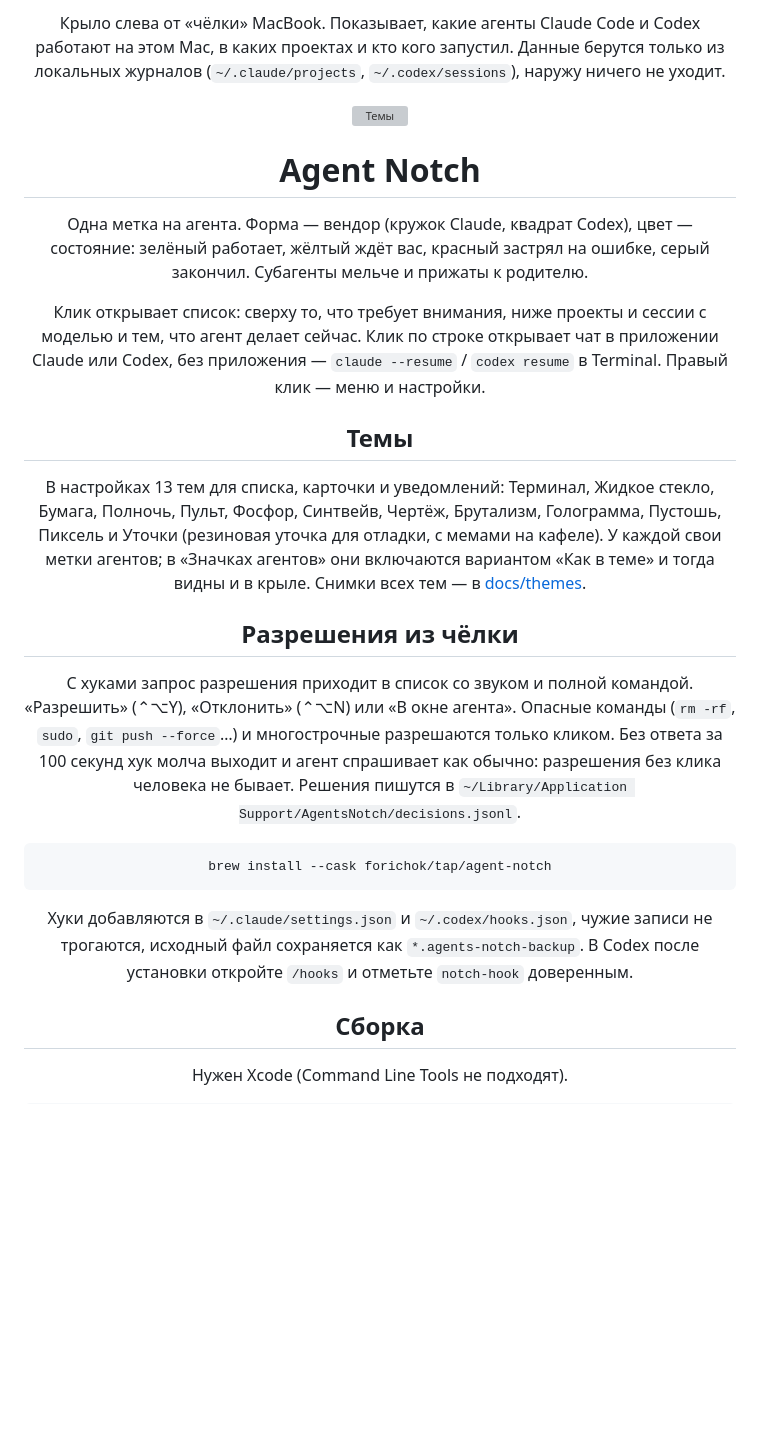
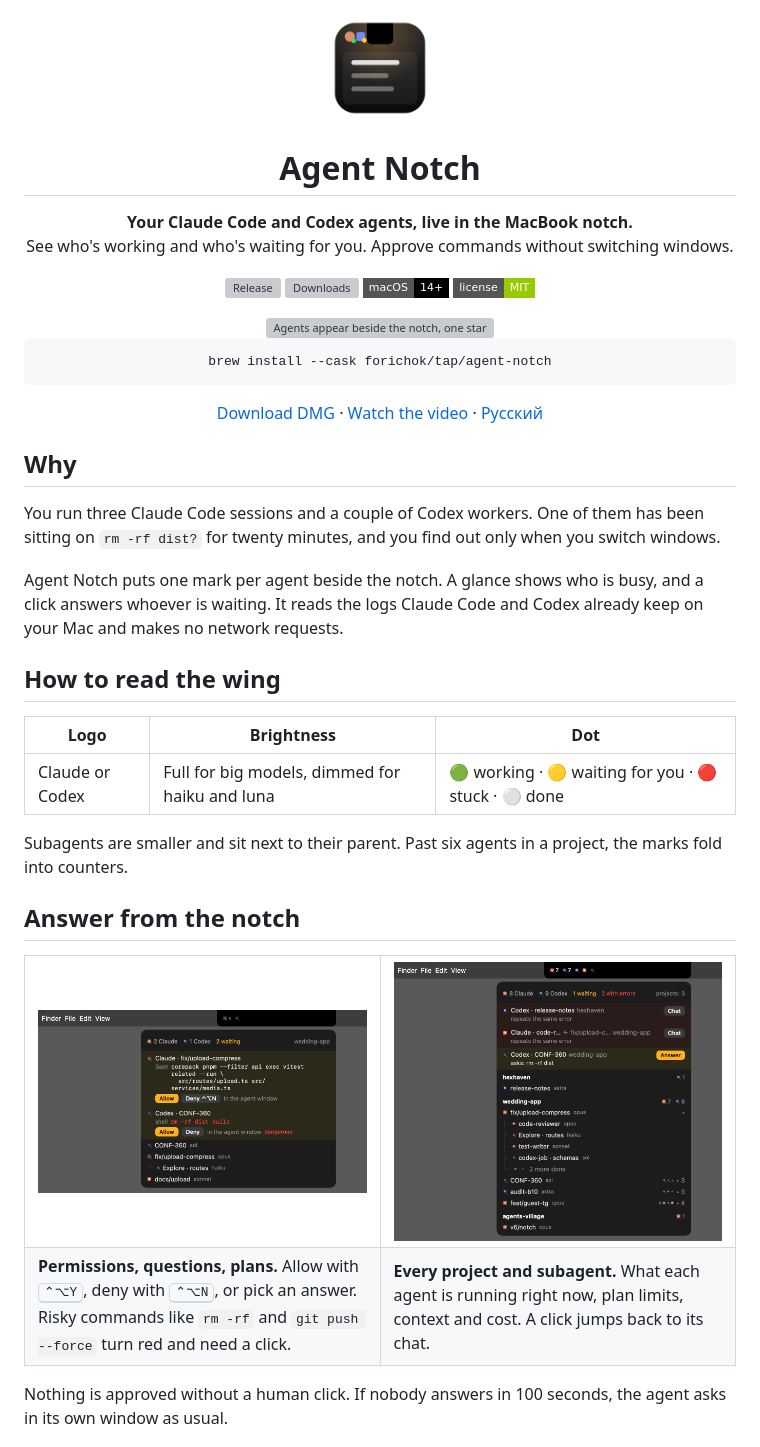
Before and after one commit to Bio-Tvorogok/Agent-Notch, a Markdown page: README.md, the part around one of its changes. Drawn GitHub-style; badges without logos; blank space fills up the shorter version; grey boxes are pictures that could not be loaded.

````diff
--- a/README.md
+++ b/README.md
@@ -1,29 +1,53 @@
 <div align="center">
 
-Крыло слева от «чёлки» MacBook. Показывает, какие агенты Claude Code и Codex работают на этом Mac, в каких проектах и кто кого запустил. Данные берутся только из локальных журналов (`~/.claude/projects`, `~/.codex/sessions`), наружу ничего не уходит.
-
-![Темы](docs/themes/theme-terminal.png)
+<img src="assets/icon-1024.png" width="112" alt="Agent Notch icon">
 
 # Agent Notch
 
-Одна метка на агента. Форма — вендор (кружок Claude, квадрат Codex), цвет — состояние: зелёный работает, жёлтый ждёт вас, красный застрял на ошибке, серый закончил. Субагенты мельче и прижаты к родителю.
+**Your Claude Code and Codex agents, live in the MacBook notch.**<br>
+See who's working and who's waiting for you. Approve commands without switching windows.
 
-Клик открывает список: сверху то, что требует внимания, ниже проекты и сессии с моделью и тем, что агент делает сейчас. Клик по строке открывает чат в приложении Claude или Codex, без приложения — `claude --resume` / `codex resume` в Terminal. Правый клик — меню и настройки.
+[![Release](https://img.shields.io/github/v/release/Forichok/Agent-Notch?style=flat-square&color=orange)](https://github.com/Forichok/Agent-Notch/releases/latest)
+[![Downloads](https://img.shields.io/github/downloads/Forichok/Agent-Notch/total?style=flat-square&color=blue)](https://github.com/Forichok/Agent-Notch/releases)
+![macOS 14+](https://img.shields.io/badge/macOS-14%2B-black?style=flat-square&logo=apple)
+[![License: MIT](https://img.shields.io/badge/license-MIT-green?style=flat-square)](LICENSE)
 
-## Темы
-
-В настройках 13 тем для списка, карточки и уведомлений: Терминал, Жидкое стекло, Бумага, Полночь, Пульт, Фосфор, Синтвейв, Чертёж, Брутализм, Голограмма, Пустошь, Пиксель и Уточки (резиновая уточка для отладки, с мемами на кафеле). У каждой свои метки агентов; в «Значках агентов» они включаются вариантом «Как в теме» и тогда видны и в крыле. Снимки всех тем — в [docs/themes](docs/themes).
-
-## Разрешения из чёлки
-
-С хуками запрос разрешения приходит в список со звуком и полной командой. «Разрешить» (⌃⌥Y), «Отклонить» (⌃⌥N) или «В окне агента». Опасные команды (`rm -rf`, `sudo`, `git push --force`…) и многострочные разрешаются только кликом. Без ответа за 100 секунд хук молча выходит и агент спрашивает как обычно: разрешения без клика человека не бывает. Решения пишутся в `~/Library/Application Support/AgentsNotch/decisions.jsonl`.
+<img src="assets/demo.gif" width="820" alt="Agents appear beside the notch, one starts waiting, the list drops down and the command is approved">
 
 ```bash
 brew install --cask forichok/tap/agent-notch
 ```
 
-Хуки добавляются в `~/.claude/settings.json` и `~/.codex/hooks.json`, чужие записи не трогаются, исходный файл сохраняется как `*.agents-notch-backup`. В Codex после установки откройте `/hooks` и отметьте `notch-hook` доверенным.
+[Download DMG](https://github.com/Forichok/Agent-Notch/releases/latest) · [Watch the video](assets/agent-notch-promo.mp4) · [Русский](README.ru.md)
 
-## Сборка
+</div>
 
-Нужен Xcode (Command Line Tools не подходят).
+## Why
+
+You run three Claude Code sessions and a couple of Codex workers. One of them has been sitting on `rm -rf dist?` for twenty minutes, and you find out only when you switch windows.
+
+Agent Notch puts one mark per agent beside the notch. A glance shows who is busy, and a click answers whoever is waiting. It reads the logs Claude Code and Codex already keep on your Mac and makes no network requests.
+
+## How to read the wing
+
+| Logo | Brightness | Dot |
+|---|---|---|
+| Claude or Codex | Full for big models, dimmed for haiku and luna | 🟢 working · 🟡 waiting for you · 🔴 stuck · ⚪ done |
+
+Subagents are smaller and sit next to their parent. Past six agents in a project, the marks fold into counters.
+
+## Answer from the notch
+
+<table>
+<tr>
+<td width="50%"><img src="assets/screens/ask.png" alt="Two permission requests with Allow and Deny; rm -rf is red"></td>
+<td width="50%"><img src="assets/screens/heavy.png" alt="Projects, sessions and subagent trees"></td>
+</tr>
+<tr>
+<td valign="top"><b>Permissions, questions, plans.</b> Allow with <kbd>⌃⌥Y</kbd>, deny with <kbd>⌃⌥N</kbd>, or pick an answer. Risky commands like <code>rm -rf</code> and <code>git push --force</code> turn red and need a click.</td>
+<td valign="top"><b>Every project and subagent.</b> What each agent is running right now, plan limits, context and cost. A click jumps back to its chat.</td>
+</tr>
+</table>
+
+Nothing is approved without a human click. If nobody answers in 100 seconds, the agent asks in its own window as usual.
+
````
Also changed, not shown: other parts of README.md (+62 -14 lines), CHANGELOG.md (+2 -2 lines), assets/screens/themes.png (added), 7 other files.
